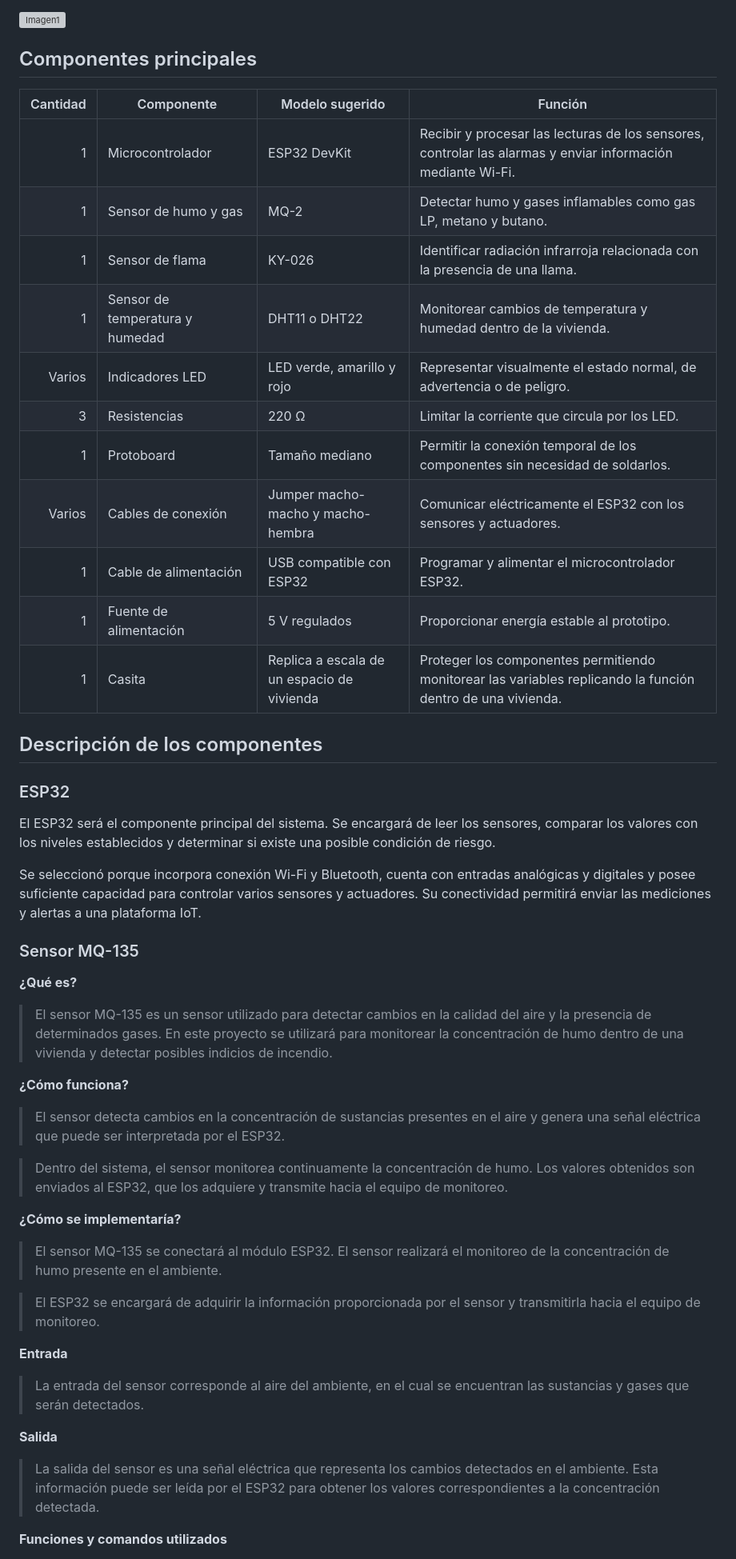
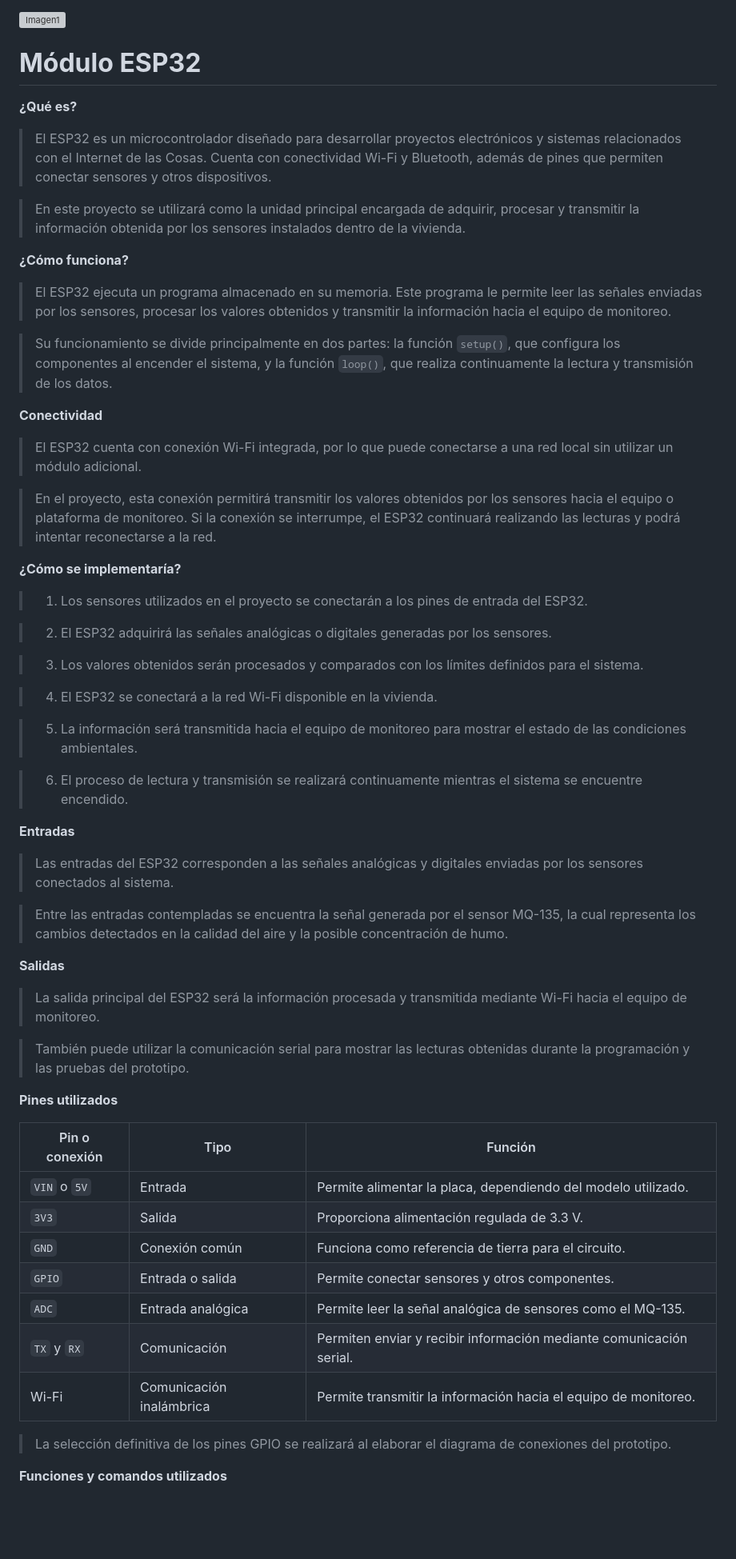
Before and after one commit to Itzel016/ProyectoIoT_TCII, a Markdown page: README.md, the part around one of its changes. Shown at 80% size. Rendered like a GitHub page; blank space fills up the shorter version; grey boxes are pictures that could not be loaded.

```diff
--- a/README.md
+++ b/README.md
@@ -88,55 +88,65 @@ Para desarrollar el prototipo del sistema IoT de detección de incendios se util
 
 <img width="709" height="401" alt="Imagen1" src="https://github.com/user-attachments/assets/ac54b2dd-b235-49e1-b2c7-1657b883e7ef" />
 
-## Componentes principales
-
-| Cantidad | Componente | Modelo sugerido | Función |
-|---:|---|---|---|
-| 1 | Microcontrolador | ESP32 DevKit | Recibir y procesar las lecturas de los sensores, controlar las alarmas y enviar información mediante Wi-Fi. |
-| 1 | Sensor de humo y gas | MQ-2 | Detectar humo y gases inflamables como gas LP, metano y butano. |
-| 1 | Sensor de flama | KY-026 | Identificar radiación infrarroja relacionada con la presencia de una llama. |
-| 1 | Sensor de temperatura y humedad | DHT11 o DHT22 | Monitorear cambios de temperatura y humedad dentro de la vivienda. |
-| Varios | Indicadores LED | LED verde, amarillo y rojo | Representar visualmente el estado normal, de advertencia o de peligro. |
-| 3 | Resistencias | 220 Ω | Limitar la corriente que circula por los LED. |
-| 1 | Protoboard | Tamaño mediano | Permitir la conexión temporal de los componentes sin necesidad de soldarlos. |
-| Varios | Cables de conexión | Jumper macho-macho y macho-hembra | Comunicar eléctricamente el ESP32 con los sensores y actuadores. |
-| 1 | Cable de alimentación | USB compatible con ESP32 | Programar y alimentar el microcontrolador ESP32. |
-| 1 | Fuente de alimentación | 5 V regulados | Proporcionar energía estable al prototipo. |
-| 1 | Casita | Replica a escala de un espacio de vivienda | Proteger los componentes permitiendo monitorear las variables replicando la función dentro de una vivienda. |
-
-## Descripción de los componentes
-
-### ESP32
-
-El ESP32 será el componente principal del sistema. Se encargará de leer los sensores, comparar los valores con los niveles establecidos y determinar si existe una posible condición de riesgo.
-
-Se seleccionó porque incorpora conexión Wi-Fi y Bluetooth, cuenta con entradas analógicas y digitales y posee suficiente capacidad para controlar varios sensores y actuadores. Su conectividad permitirá enviar las mediciones y alertas a una plataforma IoT.
-
-### Sensor MQ-135
+# **Módulo ESP32**
 
 **¿Qué es?**
 
-> El sensor MQ-135 es un sensor utilizado para detectar cambios en la calidad del aire y la presencia de determinados gases. En este proyecto se utilizará para monitorear la concentración de humo dentro de una vivienda y detectar posibles indicios de incendio.
+> El ESP32 es un microcontrolador diseñado para desarrollar proyectos electrónicos y sistemas relacionados con el Internet de las Cosas. Cuenta con conectividad Wi-Fi y Bluetooth, además de pines que permiten conectar sensores y otros dispositivos.
+
+> En este proyecto se utilizará como la unidad principal encargada de adquirir, procesar y transmitir la información obtenida por los sensores instalados dentro de la vivienda.
 
 **¿Cómo funciona?**
 
-> El sensor detecta cambios en la concentración de sustancias presentes en el aire y genera una señal eléctrica que puede ser interpretada por el ESP32.
+> El ESP32 ejecuta un programa almacenado en su memoria. Este programa le permite leer las señales enviadas por los sensores, procesar los valores obtenidos y transmitir la información hacia el equipo de monitoreo.
 
-> Dentro del sistema, el sensor monitorea continuamente la concentración de humo. Los valores obtenidos son enviados al ESP32, que los adquiere y transmite hacia el equipo de monitoreo.
+> Su funcionamiento se divide principalmente en dos partes: la función `setup()`, que configura los componentes al encender el sistema, y la función `loop()`, que realiza continuamente la lectura y transmisión de los datos.
+
+**Conectividad**
+
+> El ESP32 cuenta con conexión Wi-Fi integrada, por lo que puede conectarse a una red local sin utilizar un módulo adicional.
+
+> En el proyecto, esta conexión permitirá transmitir los valores obtenidos por los sensores hacia el equipo o plataforma de monitoreo. Si la conexión se interrumpe, el ESP32 continuará realizando las lecturas y podrá intentar reconectarse a la red.
 
 **¿Cómo se implementaría?**
 
-> El sensor MQ-135 se conectará al módulo ESP32. El sensor realizará el monitoreo de la concentración de humo presente en el ambiente.
+> 1. Los sensores utilizados en el proyecto se conectarán a los pines de entrada del ESP32.
 
-> El ESP32 se encargará de adquirir la información proporcionada por el sensor y transmitirla hacia el equipo de monitoreo.
+> 2. El ESP32 adquirirá las señales analógicas o digitales generadas por los sensores.
 
-**Entrada**
+> 3. Los valores obtenidos serán procesados y comparados con los límites definidos para el sistema.
 
-> La entrada del sensor corresponde al aire del ambiente, en el cual se encuentran las sustancias y gases que serán detectados.
+> 4. El ESP32 se conectará a la red Wi-Fi disponible en la vivienda.
 
-**Salida**
+> 5. La información será transmitida hacia el equipo de monitoreo para mostrar el estado de las condiciones ambientales.
 
-> La salida del sensor es una señal eléctrica que representa los cambios detectados en el ambiente. Esta información puede ser leída por el ESP32 para obtener los valores correspondientes a la concentración detectada.
+> 6. El proceso de lectura y transmisión se realizará continuamente mientras el sistema se encuentre encendido.
+
+**Entradas**
+
+> Las entradas del ESP32 corresponden a las señales analógicas y digitales enviadas por los sensores conectados al sistema.
+
+> Entre las entradas contempladas se encuentra la señal generada por el sensor MQ-135, la cual representa los cambios detectados en la calidad del aire y la posible concentración de humo.
+
+**Salidas**
+
+> La salida principal del ESP32 será la información procesada y transmitida mediante Wi-Fi hacia el equipo de monitoreo.
+
+> También puede utilizar la comunicación serial para mostrar las lecturas obtenidas durante la programación y las pruebas del prototipo.
+
+**Pines utilizados**
+
+| Pin o conexión | Tipo | Función |
+|---|---|---|
+| `VIN` o `5V` | Entrada | Permite alimentar la placa, dependiendo del modelo utilizado. |
+| `3V3` | Salida | Proporciona alimentación regulada de 3.3 V. |
+| `GND` | Conexión común | Funciona como referencia de tierra para el circuito. |
+| `GPIO` | Entrada o salida | Permite conectar sensores y otros componentes. |
+| `ADC` | Entrada analógica | Permite leer la señal analógica de sensores como el MQ-135. |
+| `TX` y `RX` | Comunicación | Permiten enviar y recibir información mediante comunicación serial. |
+| Wi-Fi | Comunicación inalámbrica | Permite transmitir la información hacia el equipo de monitoreo. |
+
+> La selección definitiva de los pines GPIO se realizará al elaborar el diagrama de conexiones del prototipo.
 
 **Funciones y comandos utilizados**
 
```
Also changed, not shown: other parts of README.md (+68 -65 lines).
